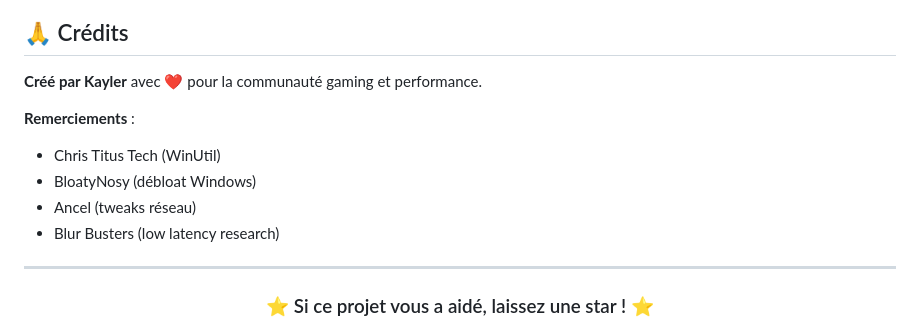
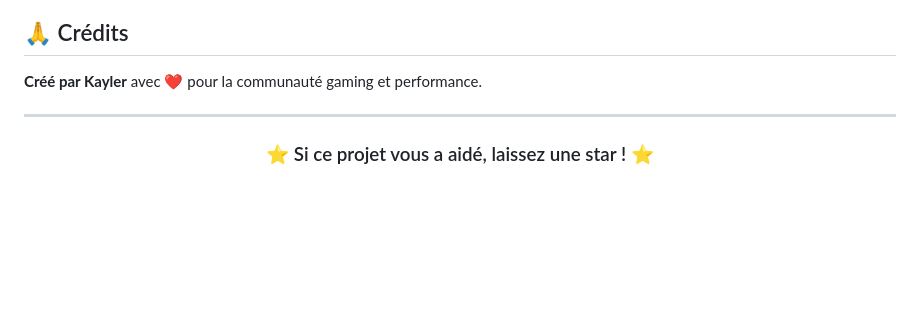
Before and after one commit to kaylerberserk/Optimizer, a Markdown page: README.md, the part around the change. Rendered like a GitHub page; blank space fills up the shorter version.

Commit message:
docs: Remove acknowledgments section from README
- Removed external credits as all work is original

```diff
--- a/README.md
+++ b/README.md
@@ -370,12 +370,6 @@ Ce projet est sous license MIT. Vous pouvez l'utiliser, le modifier, et le redis
 
 **Créé par Kayler** avec ❤️ pour la communauté gaming et performance.
 
-**Remerciements** :
-- Chris Titus Tech (WinUtil)
-- BloatyNosy (débloat Windows)
-- Ancel (tweaks réseau)
-- Blur Busters (low latency research)
-
 ---
 
 <div align="center">
```
